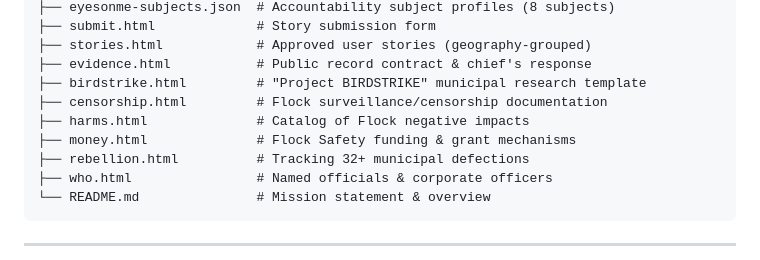
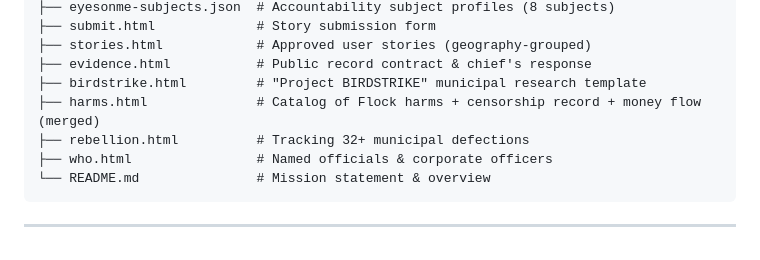
Before and after one commit to d3fq0n1/flockblocker, a Markdown page: CLAUDE.md, the part around the change. GitHub-like rendering.

Commit message:
chunk 8: audit cross-check + CLAUDE.md cleanup
Cross-checked dynamic stats in eyesonme.html against JSON data:
- 3 stations in eyesonme-data.json (all PLANNED)
- 8 subjects in eyesonme-subjects.json (3 municipal, 1 county, 4 corporate)
- All 11 JSON-wired element IDs confirmed intact after migration:
  ns-deployed, ns-active, ns-runtime, ns-events, ns-since,
  station-cards, subject-grid-municipal/county/corporate,
  foia-tbody, station-map
- No broken href links to deleted censorship.html / money.html

CLAUDE.md: drop censorship.html + money.html entries from file tree,
update harms.html description to reflect merged content (offenses +
censorship record + money flow).

```diff
--- a/CLAUDE.md
+++ b/CLAUDE.md
@@ -78,9 +78,7 @@ flockblocker/
 ├── stories.html            # Approved user stories (geography-grouped)
 ├── evidence.html           # Public record contract & chief's response
 ├── birdstrike.html         # "Project BIRDSTRIKE" municipal research template
-├── censorship.html         # Flock surveillance/censorship documentation
-├── harms.html              # Catalog of Flock negative impacts
-├── money.html              # Flock Safety funding & grant mechanisms
+├── harms.html              # Catalog of Flock harms + censorship record + money flow (merged)
 ├── rebellion.html          # Tracking 32+ municipal defections
 ├── who.html                # Named officials & corporate officers
 └── README.md               # Mission statement & overview
```
